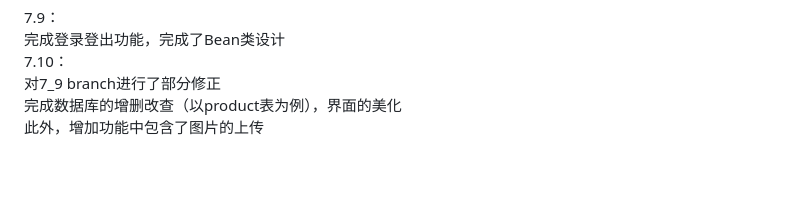
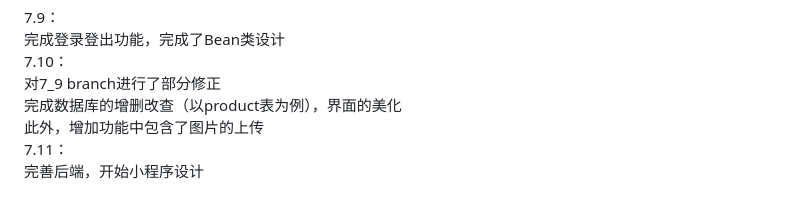
Before and after one commit to SughTs/2023software, a Markdown page: README.md, the part around the change. Drawn GitHub-style; blank space fills up the shorter version.

Commit message:
Update README.md
7.11 1

```diff
--- a/README.md
+++ b/README.md
@@ -75,3 +75,5 @@ SpringBoot：2.7.13 *（保持网络畅通！）*
 对7_9 branch进行了部分修正
 完成数据库的增删改查（以product表为例），界面的美化
 此外，增加功能中包含了图片的上传
+7.11：
+完善后端，开始小程序设计
```
